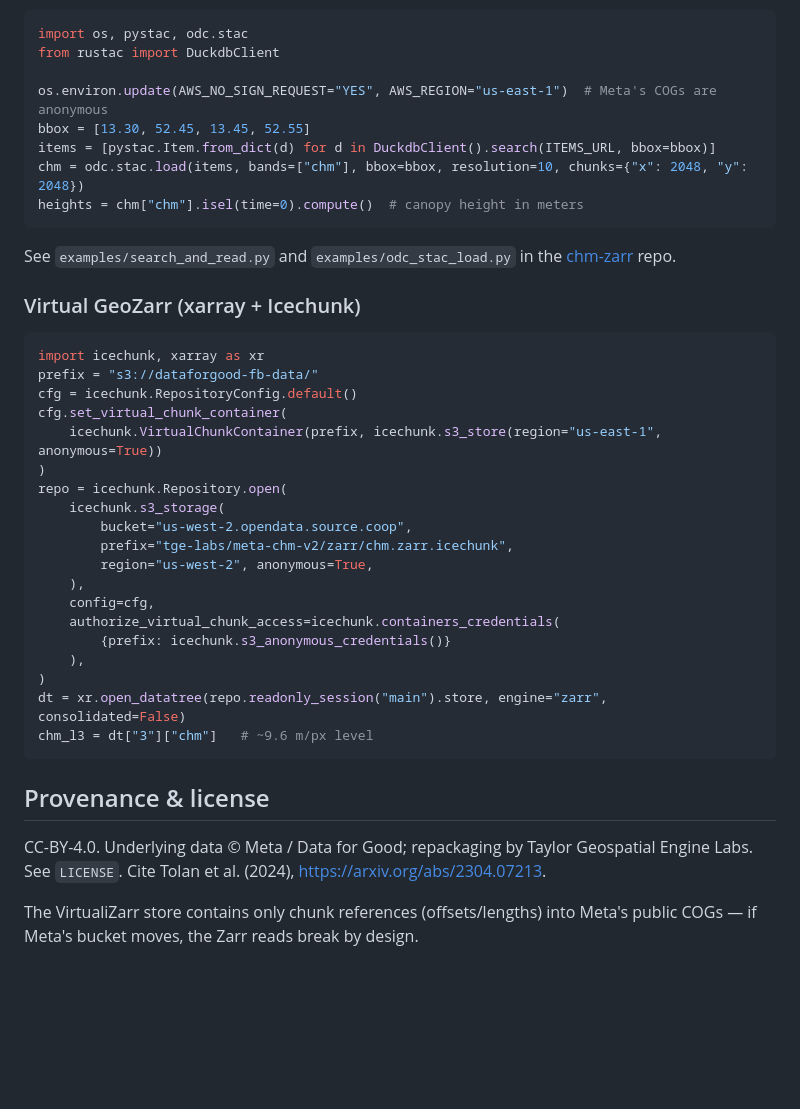
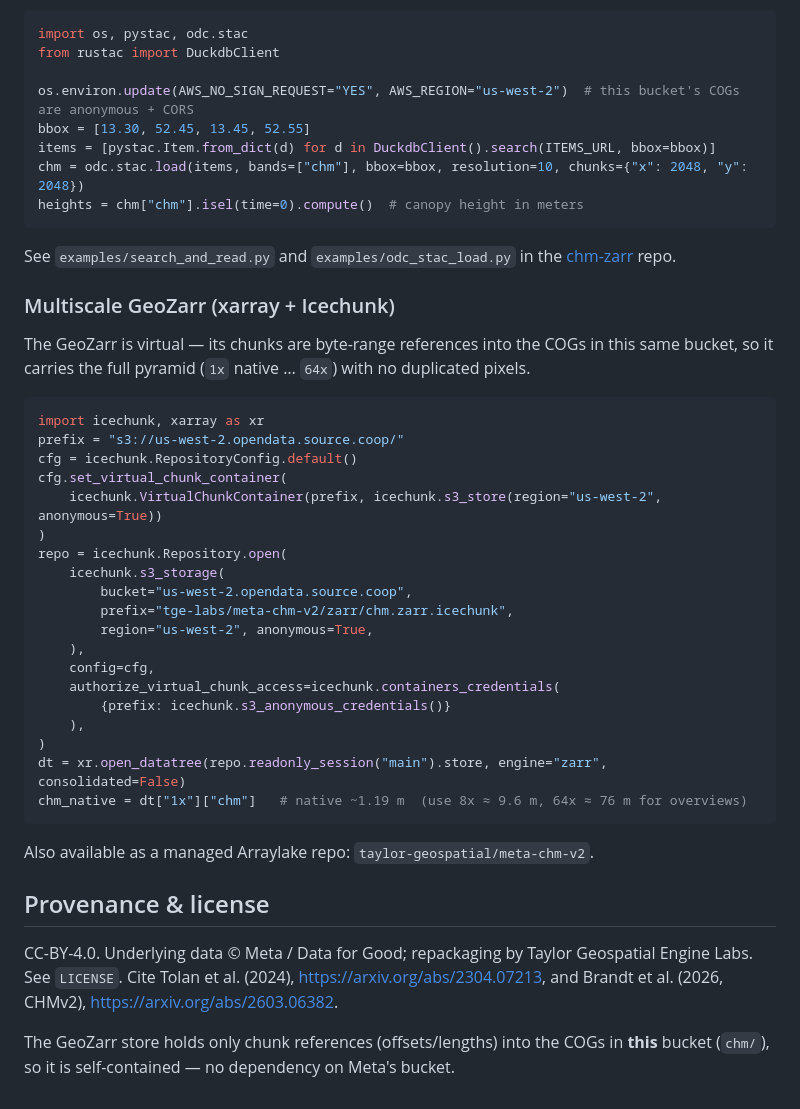
Before and after one commit to taylor-geospatial/meta-chm-v2, a Markdown page: source_coop/README.md, the part around one of its changes. GitHub-like rendering; blank space fills up the shorter version.

````diff
--- a/source_coop/README.md
+++ b/source_coop/README.md
@@ -105,7 +110,7 @@ database required.
 import os, pystac, odc.stac
 from rustac import DuckdbClient
 
-os.environ.update(AWS_NO_SIGN_REQUEST="YES", AWS_REGION="us-east-1")  # Meta's COGs are anonymous
+os.environ.update(AWS_NO_SIGN_REQUEST="YES", AWS_REGION="us-west-2")  # this bucket's COGs are anonymous + CORS
 bbox = [13.30, 52.45, 13.45, 52.55]
 items = [pystac.Item.from_dict(d) for d in DuckdbClient().search(ITEMS_URL, bbox=bbox)]
 chm = odc.stac.load(items, bands=["chm"], bbox=bbox, resolution=10, chunks={"x": 2048, "y": 2048})
@@ -117,12 +122,15 @@ See `examples/search_and_read.py` and `examples/odc_stac_load.py` in the
 
-### Virtual GeoZarr (xarray + Icechunk)
+### Multiscale GeoZarr (xarray + Icechunk)
+
+The GeoZarr is virtual — its chunks are byte-range references into the COGs in this same
+bucket, so it carries the full pyramid (`1x` native … `64x`) with no duplicated pixels.
 
 ```python
 import icechunk, xarray as xr
-prefix = "s3://dataforgood-fb-data/"
+prefix = "s3://us-west-2.opendata.source.coop/"
 cfg = icechunk.RepositoryConfig.default()
 cfg.set_virtual_chunk_container(
-    icechunk.VirtualChunkContainer(prefix, icechunk.s3_store(region="us-east-1", anonymous=True))
+    icechunk.VirtualChunkContainer(prefix, icechunk.s3_store(region="us-west-2", anonymous=True))
 )
 repo = icechunk.Repository.open(
     icechunk.s3_storage(
@@ -136,14 +144,17 @@ repo = icechunk.Repository.open(
     ),
 )
 dt = xr.open_datatree(repo.readonly_session("main").store, engine="zarr", consolidated=False)
-chm_l3 = dt["3"]["chm"]   # ~9.6 m/px level
+chm_native = dt["1x"]["chm"]   # native ~1.19 m  (use 8x ≈ 9.6 m, 64x ≈ 76 m for overviews)
 ```
+
+Also available as a managed Arraylake repo: `taylor-geospatial/meta-chm-v2`.
 
 ## Provenance & license
 
 CC-BY-4.0. Underlying data © Meta / Data for Good; repackaging by Taylor
 Geospatial Engine Labs. See `LICENSE`. Cite Tolan et al. (2024),
-https://arxiv.org/abs/2304.07213.
+https://arxiv.org/abs/2304.07213, and Brandt et al. (2026, CHMv2),
+https://arxiv.org/abs/2603.06382.
 
-The VirtualiZarr store contains only chunk references (offsets/lengths) into
-Meta's public COGs — if Meta's bucket moves, the Zarr reads break by design.
+The GeoZarr store holds only chunk references (offsets/lengths) into the COGs in **this**
+bucket (`chm/`), so it is self-contained — no dependency on Meta's bucket.
````
Also changed, not shown: other parts of source_coop/README.md (+23 -18 lines).
